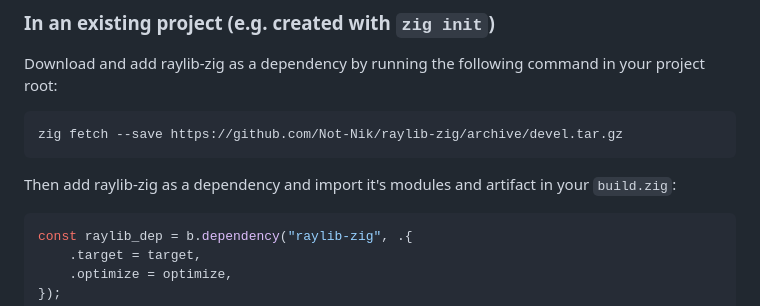
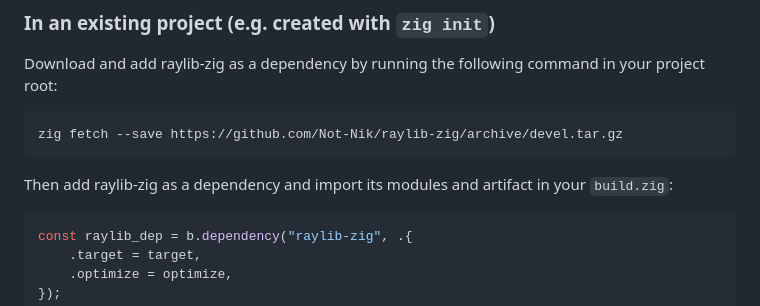
Before and after one commit to Not-Nik/raylib-zig, a Markdown page: README.md, the part around the change. GitHub-like rendering.

Commit message:
tiny spelling fix

````diff
--- a/README.md
+++ b/README.md
@@ -65,7 +65,7 @@ Download and add raylib-zig as a dependency by running the following command in
 zig fetch --save https://github.com/Not-Nik/raylib-zig/archive/devel.tar.gz
 ```
 
-Then add raylib-zig as a dependency and import it's modules and artifact in your `build.zig`:
+Then add raylib-zig as a dependency and import its modules and artifact in your `build.zig`:
 
 ```zig
 const raylib_dep = b.dependency("raylib-zig", .{
````
